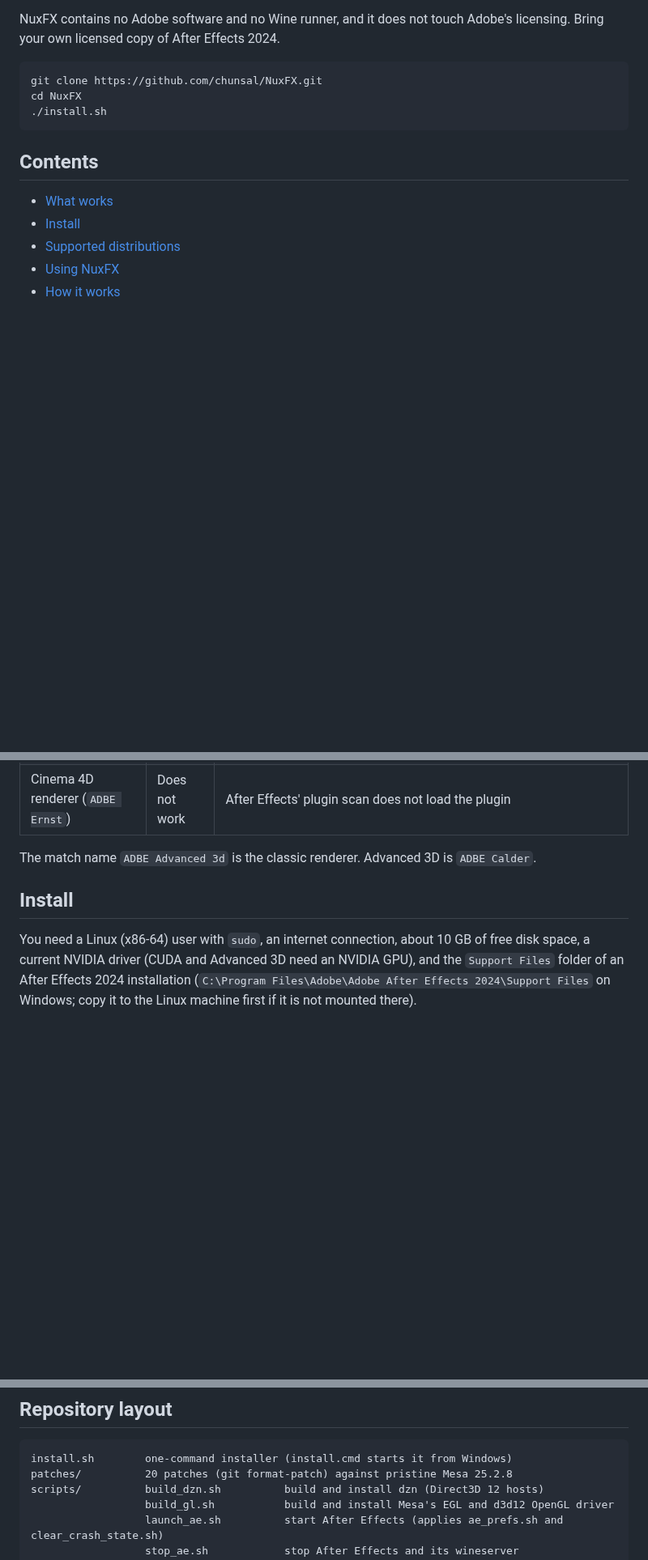
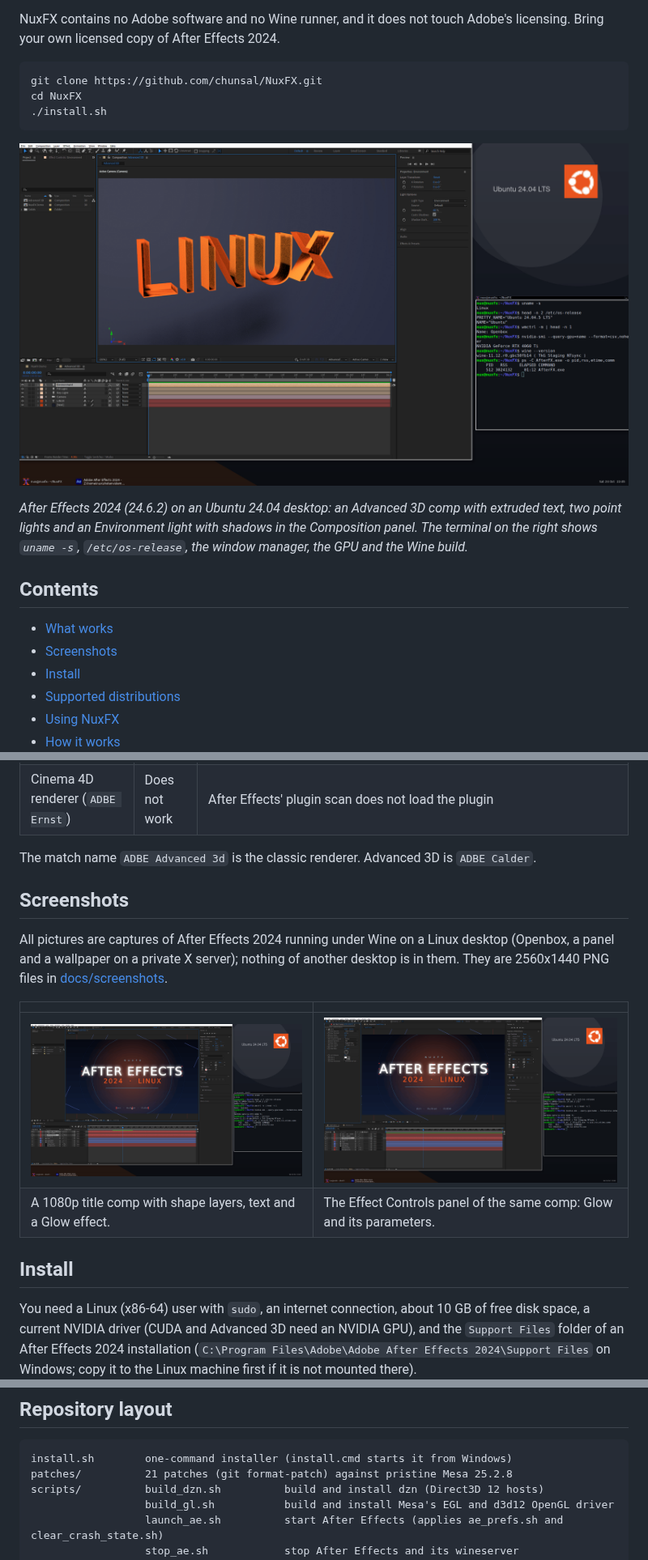
Before and after one commit to BuggingDev/NuxFX, a Markdown page: README.md, 3 parts joined by grey strips. Shown at 81% size. Drawn GitHub-style; pictures changed too: docs/screenshots/after-effects-advanced-3d.png (added), docs/screenshots/after-effects-effects.png (added), docs/screenshots/after-effects-title.png (added); blank space fills up the shorter version.

````diff
--- a/README.md
+++ b/README.md
@@ -16,9 +16,16 @@ cd NuxFX
 ./install.sh
 ```
 
+![After Effects 2024 on Ubuntu 24.04: an Advanced 3D composition in the Composition panel](docs/screenshots/after-effects-advanced-3d.png)
+
+*After Effects 2024 (24.6.2) on an Ubuntu 24.04 desktop: an Advanced 3D comp with extruded text,
+two point lights and an Environment light with shadows in the Composition panel. The terminal on
+the right shows `uname -s`, `/etc/os-release`, the window manager, the GPU and the Wine build.*
+
 ## Contents
 
 - [What works](#what-works)
+- [Screenshots](#screenshots)
 - [Install](#install)
 - [Supported distributions](#supported-distributions)
 - [Using NuxFX](#using-nuxfx)
@@ -46,6 +54,17 @@ cd NuxFX
 | Cinema 4D renderer (`ADBE Ernst`) | Does not work | After Effects' plugin scan does not load the plugin |
 
 The match name `ADBE Advanced 3d` is the classic renderer. Advanced 3D is `ADBE Calder`.
+
+## Screenshots
+
+All pictures are captures of After Effects 2024 running under Wine on a Linux desktop (Openbox, a
+panel and a wallpaper on a private X server); nothing of another desktop is in them. They are
+2560x1440 PNG files in [docs/screenshots](docs/screenshots).
+
+| | |
+|---|---|
+| ![A title composition with a Glow effect](docs/screenshots/after-effects-title.png) | ![The Effect Controls panel with the Glow effect](docs/screenshots/after-effects-effects.png) |
+| A 1080p title comp with shape layers, text and a Glow effect. | The Effect Controls panel of the same comp: Glow and its parameters. |
 
 ## Install
 
@@ -260,7 +299,7 @@ More causes, evidence and the history of each fix: [docs/known-issues.md](docs/k
 
 ```
 install.sh        one-command installer (install.cmd starts it from Windows)
-patches/          20 patches (git format-patch) against pristine Mesa 25.2.8
+patches/          21 patches (git format-patch) against pristine Mesa 25.2.8
 scripts/          build_dzn.sh          build and install dzn (Direct3D 12 hosts)
                   build_gl.sh           build and install Mesa's EGL and d3d12 OpenGL driver
                   launch_ae.sh          start After Effects (applies ae_prefs.sh and clear_crash_state.sh)
````
Also changed, not shown: other parts of README.md (+31 -5 lines).
